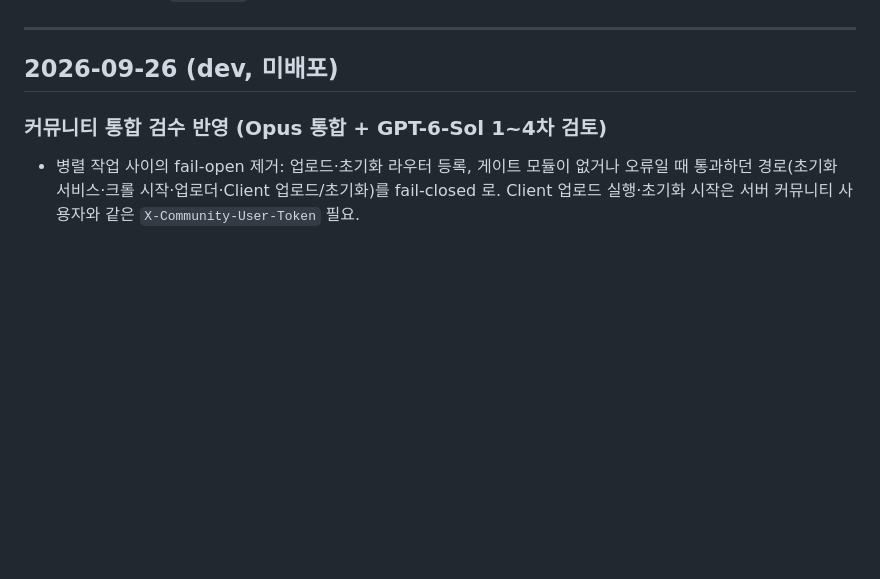
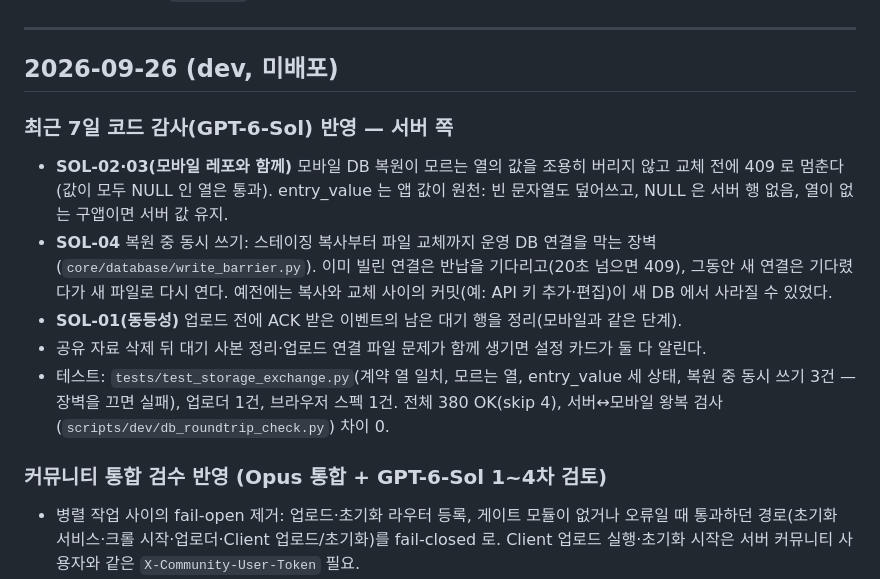
Before and after one commit to Fentanest/safetyreport, a Markdown page: CHANGELOG.md, the part around the change. GitHub-like rendering; blank space fills up the shorter version.

Commit message:
Record the seven-day audit fixes in the changelog
Co-Authored-By: Claude Opus 5.5 (1M context) <noreply@anthropic.com>

```diff
--- a/CHANGELOG.md
+++ b/CHANGELOG.md
@@ -9,6 +9,17 @@
 ---
 
 ## 2026-09-26 (dev, 미배포)
+
+### 최근 7일 코드 감사(GPT-6-Sol) 반영 — 서버 쪽
+
+- **SOL-02·03(모바일 레포와 함께)** 모바일 DB 복원이 모르는 열의 값을 조용히 버리지 않고 교체 전에 409 로 멈춘다(값이 모두 NULL 인 열은 통과).
+  entry_value 는 앱 값이 원천: 빈 문자열도 덮어쓰고, NULL 은 서버 행 없음, 열이 없는 구앱이면 서버 값 유지.
+- **SOL-04** 복원 중 동시 쓰기: 스테이징 복사부터 파일 교체까지 운영 DB 연결을 막는 장벽(`core/database/write_barrier.py`). 이미 빌린 연결은 반납을 기다리고(20초 넘으면 409),
+  그동안 새 연결은 기다렸다가 새 파일로 다시 연다. 예전에는 복사와 교체 사이의 커밋(예: API 키 추가·편집)이 새 DB 에서 사라질 수 있었다.
+- **SOL-01(동등성)** 업로드 전에 ACK 받은 이벤트의 남은 대기 행을 정리(모바일과 같은 단계).
+- 공유 자료 삭제 뒤 대기 사본 정리·업로드 연결 파일 문제가 함께 생기면 설정 카드가 둘 다 알린다.
+- 테스트: `tests/test_storage_exchange.py`(계약 열 일치, 모르는 열, entry_value 세 상태, 복원 중 동시 쓰기 3건 — 장벽을 끄면 실패), 업로더 1건, 브라우저 스펙 1건.
+  전체 380 OK(skip 4), 서버↔모바일 왕복 검사(`scripts/dev/db_roundtrip_check.py`) 차이 0.
 
 ### 커뮤니티 통합 검수 반영 (Opus 통합 + GPT-6-Sol 1~4차 검토)
 
```
